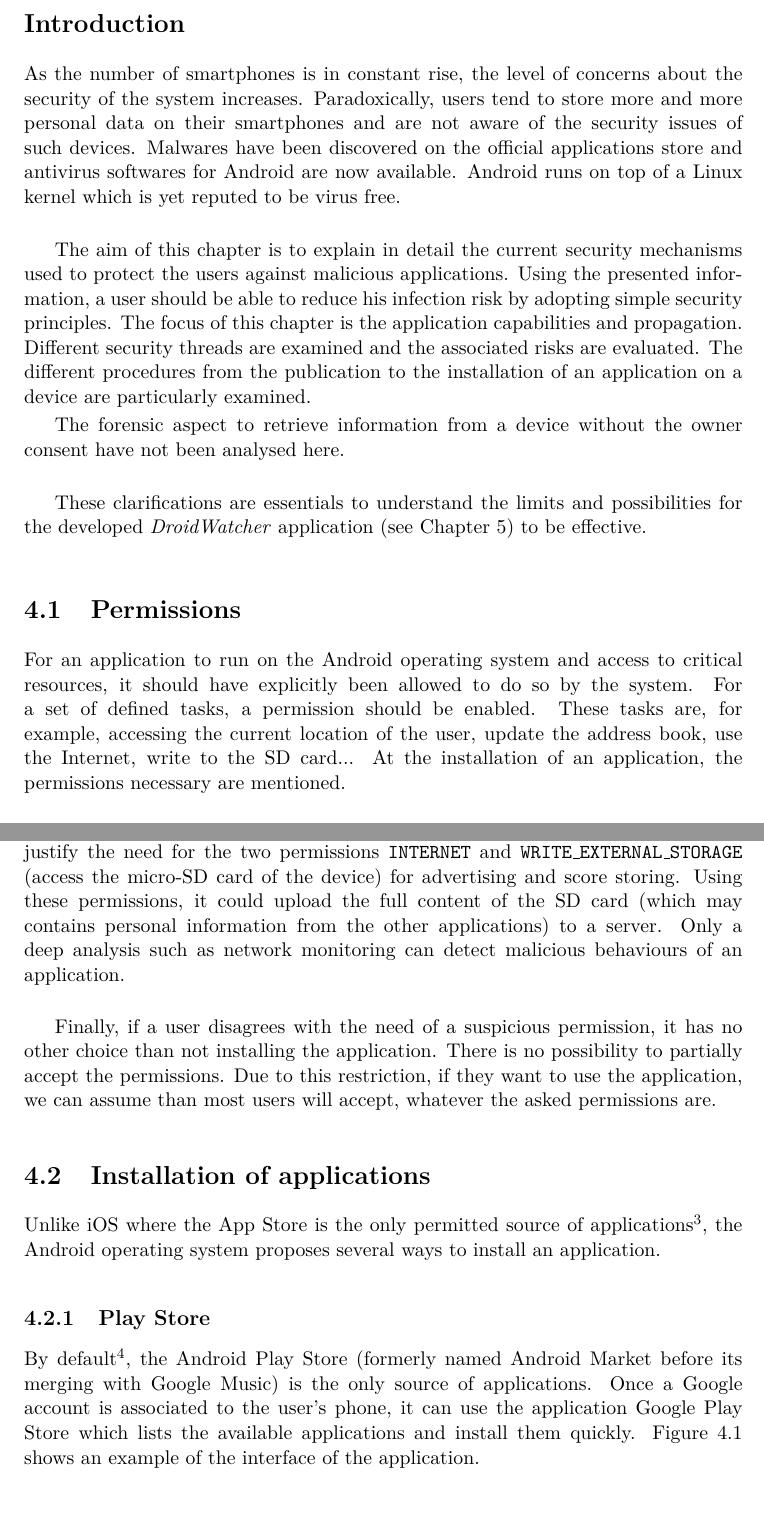
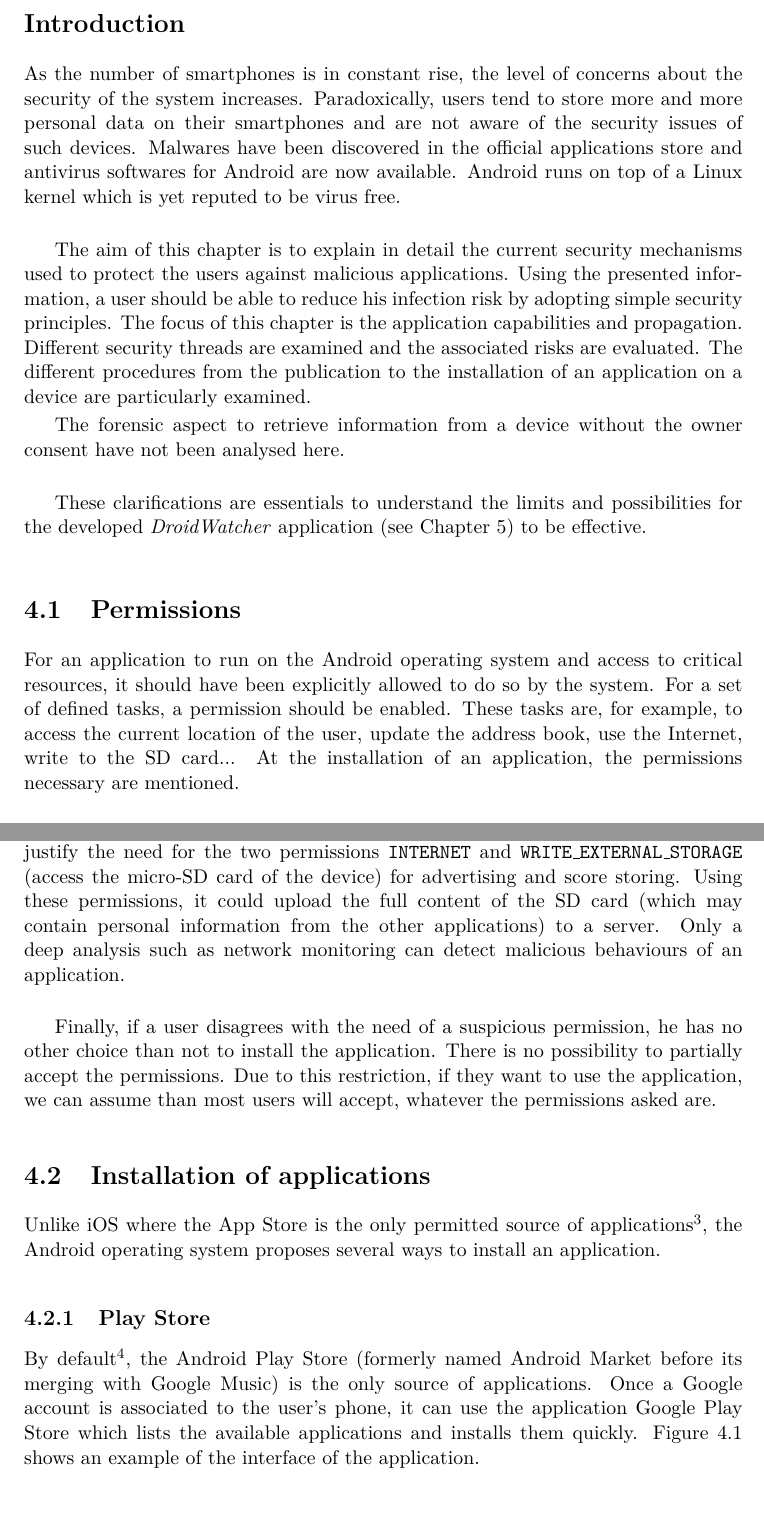
Before and after one commit to mart-e/thesis-report, a LaTeX thesis (Thesis.tex, which reads includes/android-secu.tex): two parts of pages 29 and 31 of 84, joined at a grey line, cut so that both start at the same text. Compiled offline with pdfLaTeX.

Commit message:
Corrections typo, gramm, suggestions -> l.121
l.5 is constantly rising (sonne plus anglais)
l.8 virus-free avec un - ?
l.28 et 49 usage -> use ?
l.l.53 pas sûre que behaviour ait un pluriel…
l.65 BY using…, it could uploud… ou Using… could upload… Je ne comprends pas trop
l.78 it -> he, l’utilisateur ? ou l’appareil ?
l.93 user'S comments and reviewS ?
l.94 que veux-tu dire par paid system ?
l.98 An important -> A major (on utilise trop « important » en français, il y a plusieurs mots en En !)
l.114 Bizarre le while using either… or installing -> either using… or installing ?

```diff
--- a/includes/android-secu.tex
+++ b/includes/android-secu.tex
@@ -4,7 +4,7 @@
 \section*{Introduction}
 As the number of smartphones is in constant rise, the level of concerns about the security of the system increases.
 Paradoxically, users tend to store more and more personal data on their smartphones and are not aware of the security issues of such devices.
-Malwares have been discovered on the official applications store and antivirus softwares for Android are now available.
+Malwares have been discovered in the official applications store and antivirus softwares for Android are now available.
 Android runs on top of a Linux kernel which is yet reputed to be virus free.\\
 
 The aim of this chapter is to explain in detail the current security mechanisms used to protect the users against malicious applications.
@@ -20,9 +20,9 @@ These clarifications are essentials to understand the limits and possibilities f
 \section{Permissions}
 \label{sec:permissions}
 
-For an application to run on the Android operating system and access to critical resources, it should have explicitly been allowed to do so by the system. %TODO pas très clair
+For an application to run on the Android operating system and access to critical resources, it should have been explicitly allowed to do so by the system. %TODO pas très clair
 For a set of defined tasks, a permission should be enabled.
-These tasks are, for example, accessing the current location of the user, update the address book, use the Internet, write to the SD card...
+These tasks are, for example, to access the current location of the user, update the address book, use the Internet, write to the SD card...
 At the installation of an application, the permissions necessary are mentioned.\\
 
 The permission system is designed to control the usage of internal methods and resources of Android.
@@ -62,12 +62,12 @@ Also, it is unclear when and why an application requires a permission at the ins
 Many free applications display advertisements to fund their development.
 This kind of applications requires the permission to access the Internet to download the advertisement content.
 A malicious gaming application could justify the need for the two permissions \texttt{INTERNET} and \texttt{WRITE\_EXTERNAL\_STORAGE} (access the micro-SD card of the device) for advertising and score storing.
-Using these permissions, it could upload the full content of the SD card (which may contains personal information from the other applications) to a server.
+Using these permissions, it could upload the full content of the SD card (which may contain personal information from the other applications) to a server.
 Only a deep analysis such as network monitoring can detect malicious behaviours of an application.\\
 
-Finally, if a user disagrees with the need of a suspicious permission, it has no other choice than not installing the application.
+Finally, if a user disagrees with the need of a suspicious permission, he has no other choice than not to install the application.
 There is no possibility to partially accept the permissions.
-Due to this restriction, if they want to use the application, we can assume than most users will accept, whatever the asked permissions are.
+Due to this restriction, if they want to use the application, we can assume than most users will accept, whatever the permissions asked are.
 
 \section{Installation of applications}
 
@@ -75,7 +75,7 @@ Unlike iOS where the App Store is the only permitted source of applications\foot
 
 \subsection{Play Store}
 By default\footnote{The Play Store is available only on official Android devices approved by Google. The Android operating system is open source which allows the port on many devices but the Android Play Store application is closed sources and compatible with only the official Android devices.}, the Android Play Store (formerly named Android Market before its merging with Google Music) is the only source of applications.
-Once a Google account is associated to the user's phone, it can use the application Google Play Store which lists the available applications and install them quickly.
+Once a Google account is associated to the user's phone, it can use the application Google Play Store which lists the available applications and installs them quickly.
 Figure \ref{fig:market} shows an example of the interface of the application.\\
 
 \begin{figure}[h]
```
Also changed, not shown: includes/android-secu.tex (8 more changed lines).
